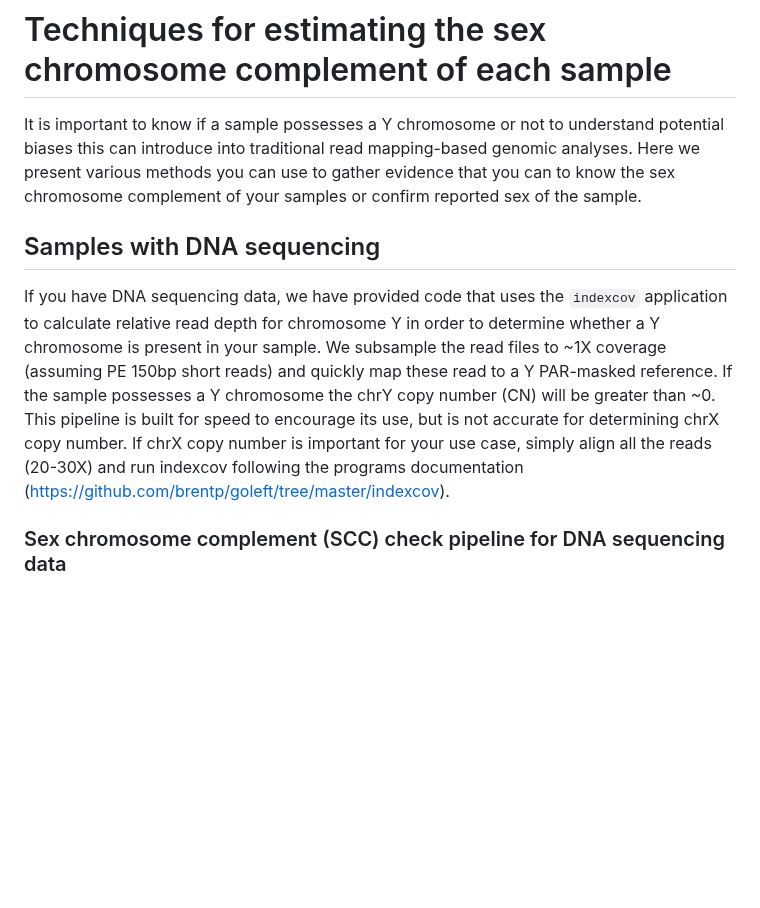
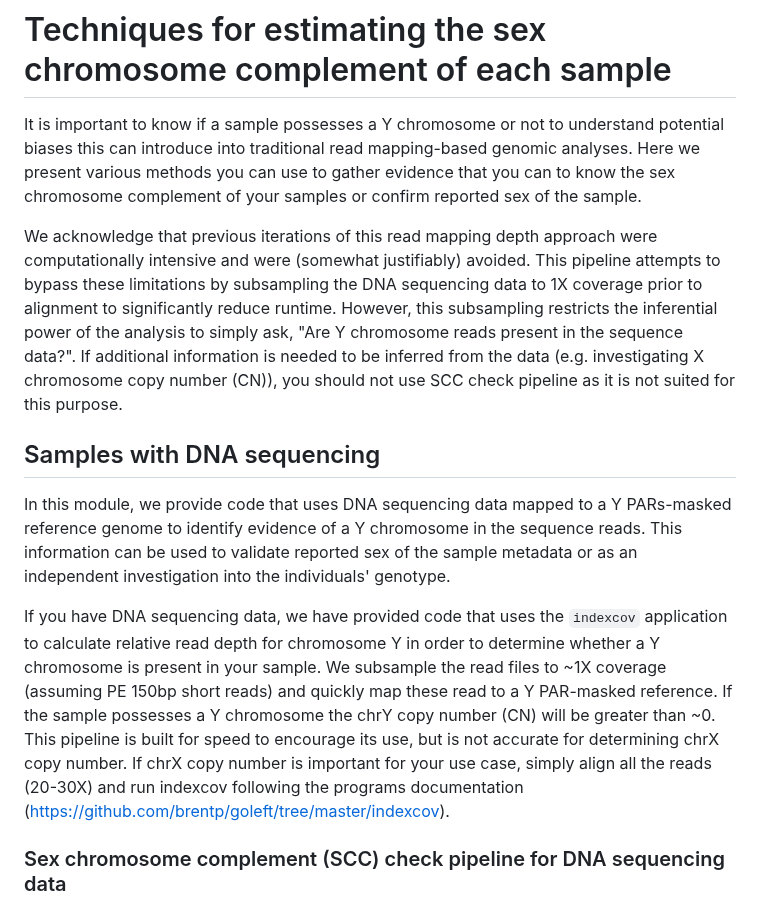
Before and after one commit to SexChrLab/SCC-alignment, a Markdown page: 02_SCC_check/README.md, the part around the change. Rendered like a GitHub page; blank space fills up the shorter version.

```diff
--- a/02_SCC_check/README.md
+++ b/02_SCC_check/README.md
@@ -6,8 +6,12 @@ This Snakemake workflow is for identifying the sex chromosome complement of a se
 
 It is important to know if a sample possesses a Y chromosome or not to understand potential biases this can introduce into traditional read mapping-based genomic analyses. Here we present various methods you can use to gather evidence that you can to know the sex chromosome complement of your samples or confirm reported sex of the sample.
 
+We acknowledge that previous iterations of this read mapping depth approach were computationally intensive and were (somewhat justifiably) avoided. This pipeline attempts to bypass these limitations by subsampling the DNA sequencing data to 1X coverage prior to alignment to significantly reduce runtime. However, this subsampling restricts the inferential power of the analysis to simply ask, "Are Y chromosome reads present in the sequence data?". If additional information is needed to be inferred from the data (e.g. investigating X chromosome copy number (CN)), you should not use SCC check pipeline as it is not suited for this purpose.
+
 ## Samples with DNA sequencing
-If you have DNA sequencing data, we have provided code that uses the `indexcov` application to calculate relative read depth for chromosome Y in order to determine whether a Y chromosome is present in your sample.  We subsample the read files to ~1X coverage (assuming PE 150bp short reads) and quickly map these read to a Y PAR-masked reference. If the sample possesses a Y chromosome the chrY copy number (CN) will be greater than ~0. This pipeline is built for speed to encourage its use, but is not accurate for determining chrX copy number. If chrX copy number is important for your use case, simply align all the reads (20-30X) and run indexcov following the programs documentation (https://github.com/brentp/goleft/tree/master/indexcov).
+In this module, we provide code that uses DNA sequencing data mapped to a Y PARs-masked reference genome to identify evidence of a Y chromosome in the sequence reads. This information can be used to validate reported sex of the sample metadata or as an independent investigation into the individuals' genotype.
+
+If you have DNA sequencing data, we have provided code that uses the `indexcov` application to calculate relative read depth for chromosome Y in order to determine whether a Y chromosome is present in your sample.  We subsample the read files to ~1X coverage (assuming PE 150bp short reads) and quickly map these read to a Y PAR-masked reference.  If the sample possesses a Y chromosome the chrY copy number (CN) will be greater than ~0. This pipeline is built for speed to encourage its use, but is not accurate for determining chrX copy number. If chrX copy number is important for your use case, simply align all the reads (20-30X) and run indexcov following the programs documentation (https://github.com/brentp/goleft/tree/master/indexcov).
 
 ### Sex chromosome complement (SCC) check pipeline for DNA sequencing data
 
```
